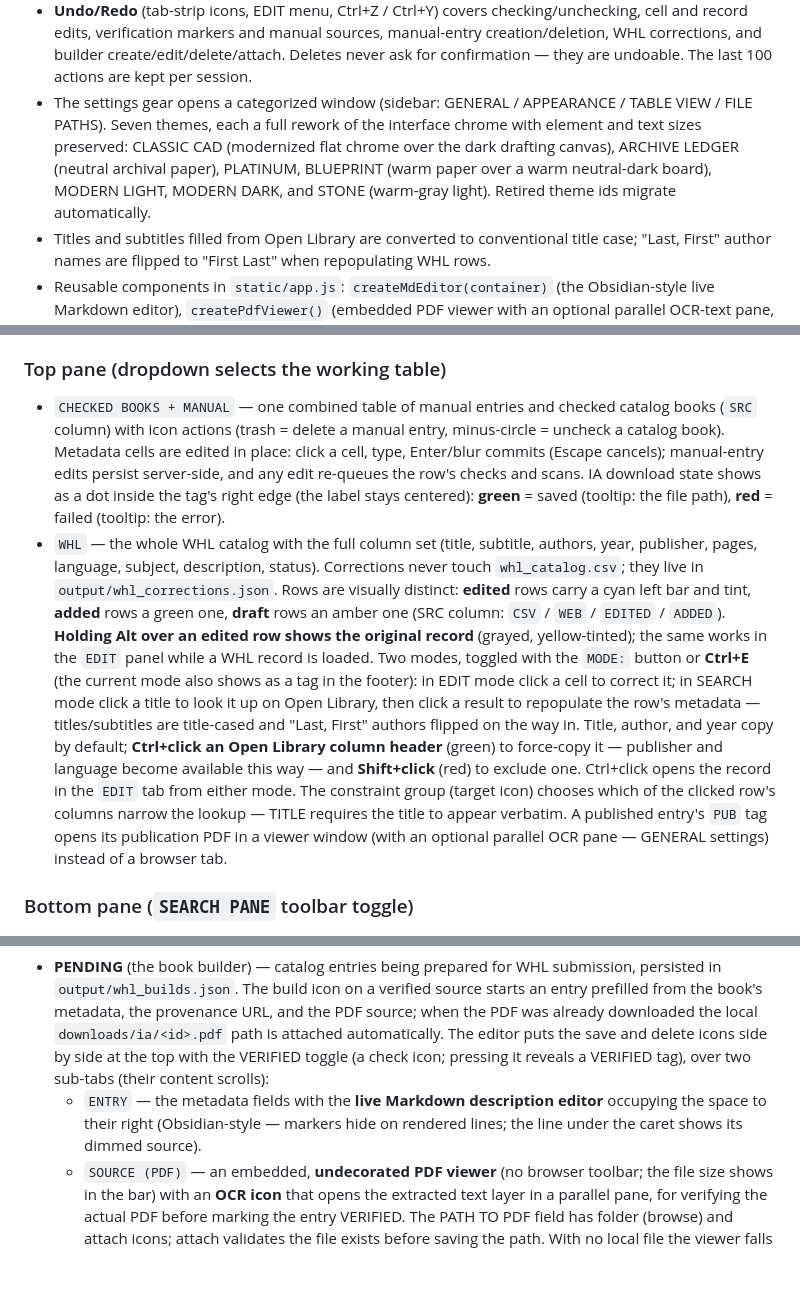
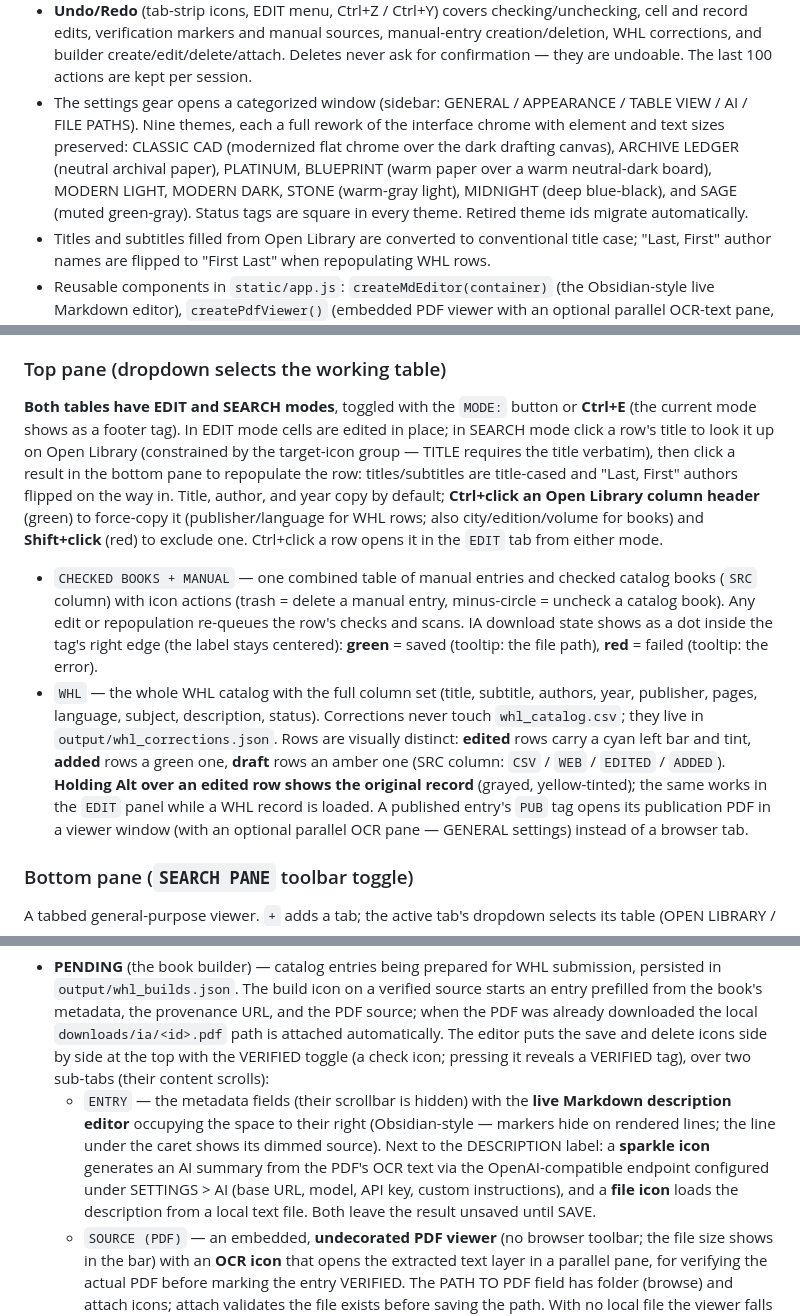
Before and after one commit to maj-6/library-tool, a Markdown page: tools/README.md, 3 parts joined by grey strips. GitHub-like rendering; blank space fills up the shorter version.

Commit message:
Docs: v2.4 checked-table search mode, AI settings, theme set

```diff
--- a/tools/README.md
+++ b/tools/README.md
@@ -93,12 +93,14 @@ UI conventions used everywhere:
   builder create/edit/delete/attach. Deletes never ask for confirmation —
   they are undoable. The last 100 actions are kept per session.
 - The settings gear opens a categorized window (sidebar: GENERAL /
-  APPEARANCE / TABLE VIEW / FILE PATHS). Seven themes, each a full rework
-  of the interface chrome with element and text sizes preserved: CLASSIC
-  CAD (modernized flat chrome over the dark drafting canvas), ARCHIVE
-  LEDGER (neutral archival paper), PLATINUM, BLUEPRINT (warm paper over a
-  warm neutral-dark board), MODERN LIGHT, MODERN DARK, and STONE
-  (warm-gray light). Retired theme ids migrate automatically.
+  APPEARANCE / TABLE VIEW / AI / FILE PATHS). Nine themes, each a full
+  rework of the interface chrome with element and text sizes preserved:
+  CLASSIC CAD (modernized flat chrome over the dark drafting canvas),
+  ARCHIVE LEDGER (neutral archival paper), PLATINUM, BLUEPRINT (warm
+  paper over a warm neutral-dark board), MODERN LIGHT, MODERN DARK,
+  STONE (warm-gray light), MIDNIGHT (deep blue-black), and SAGE (muted
+  green-gray). Status tags are square in every theme. Retired theme ids
+  migrate automatically.
 - Titles and subtitles filled from Open Library are converted to
   conventional title case; "Last, First" author names are flipped to
   "First Last" when repopulating WHL rows.
@@ -154,14 +156,25 @@ drives the realtime Open Library query — `[title]` words, `@author`
 
 ### Top pane (dropdown selects the working table)
 
+**Both tables have EDIT and SEARCH modes**, toggled with the `MODE:`
+button or **Ctrl+E** (the current mode shows as a footer tag). In EDIT
+mode cells are edited in place; in SEARCH mode click a row's title to
+look it up on Open Library (constrained by the target-icon group — TITLE
+requires the title verbatim), then click a result in the bottom pane to
+repopulate the row: titles/subtitles are title-cased and "Last, First"
+authors flipped on the way in. Title, author, and year copy by default;
+**Ctrl+click an Open Library column header** (green) to force-copy it
+(publisher/language for WHL rows; also city/edition/volume for books)
+and **Shift+click** (red) to exclude one. Ctrl+click a row opens it in
+the `EDIT` tab from either mode.
+
 - `CHECKED BOOKS + MANUAL` — one combined table of manual entries and
   checked catalog books (`SRC` column) with icon actions (trash = delete a
-  manual entry, minus-circle = uncheck a catalog book). Metadata cells are
-  edited in place: click a cell, type, Enter/blur commits (Escape
-  cancels); manual-entry edits persist server-side, and any edit re-queues
-  the row's checks and scans. IA download state shows as a dot inside the
-  tag's right edge (the label stays centered): **green** = saved (tooltip:
-  the file path), **red** = failed (tooltip: the error).
+  manual entry, minus-circle = uncheck a catalog book). Any edit or
+  repopulation re-queues the row's checks and scans. IA download state
+  shows as a dot inside the tag's right edge (the label stays centered):
+  **green** = saved (tooltip: the file path), **red** = failed (tooltip:
+  the error).
 - `WHL` — the whole WHL catalog with the full column set (title, subtitle,
   authors, year, publisher, pages, language, subject, description,
   status). Corrections never touch `whl_catalog.csv`; they live in
@@ -171,17 +184,6 @@ drives the realtime Open Library query — `[title]` words, `@author`
   `ADDED`). **Holding Alt over an edited row shows the original record**
   (grayed, yellow-tinted); the same works in the `EDIT` panel while a WHL
   record is loaded.
-  Two modes, toggled with the `MODE:` button or **Ctrl+E** (the current
-  mode also shows as a tag in the footer): in EDIT mode click a cell to
-  correct it; in SEARCH mode click a title to look it up on Open Library,
-  then click a result to repopulate the row's metadata — titles/subtitles
-  are title-cased and "Last, First" authors flipped on the way in. Title,
-  author, and year copy by default; **Ctrl+click an Open Library column
-  header** (green) to force-copy it — publisher and language become
-  available this way — and **Shift+click** (red) to exclude one.
-  Ctrl+click opens the record in the `EDIT` tab from either mode. The
-  constraint group (target icon) chooses which of the clicked row's
-  columns narrow the lookup — TITLE requires the title to appear verbatim.
   A published entry's `PUB` tag opens its publication PDF in a viewer
   window (with an optional parallel OCR pane — GENERAL settings) instead
   of a browser tab.
@@ -277,10 +279,15 @@ Two parts, separated by a **drag-to-resize splitter**:
   The editor puts the save and delete icons side by side at the top with
   the VERIFIED toggle (a check icon; pressing it reveals a VERIFIED tag),
   over two sub-tabs (their content scrolls):
-  - `ENTRY` — the metadata fields with the **live Markdown description
-    editor** occupying the space to their right (Obsidian-style — markers
-    hide on rendered lines; the line under the caret shows its dimmed
-    source).
+  - `ENTRY` — the metadata fields (their scrollbar is hidden) with the
+    **live Markdown description editor** occupying the space to their
+    right (Obsidian-style — markers hide on rendered lines; the line under
+    the caret shows its dimmed source). Next to the DESCRIPTION label: a
+    **sparkle icon** generates an AI summary from the PDF's OCR text via
+    the OpenAI-compatible endpoint configured under SETTINGS > AI (base
+    URL, model, API key, custom instructions), and a **file icon** loads
+    the description from a local text file. Both leave the result unsaved
+    until SAVE.
   - `SOURCE (PDF)` — an embedded, **undecorated PDF viewer** (no browser
     toolbar; the file size shows in the bar) with an **OCR icon** that
     opens the extracted text layer in a parallel pane, for verifying the
```
Also changed, not shown: other parts of tools/README.md (+4 -4 lines), REQUIREMENTS.md (+16 -0 lines).
